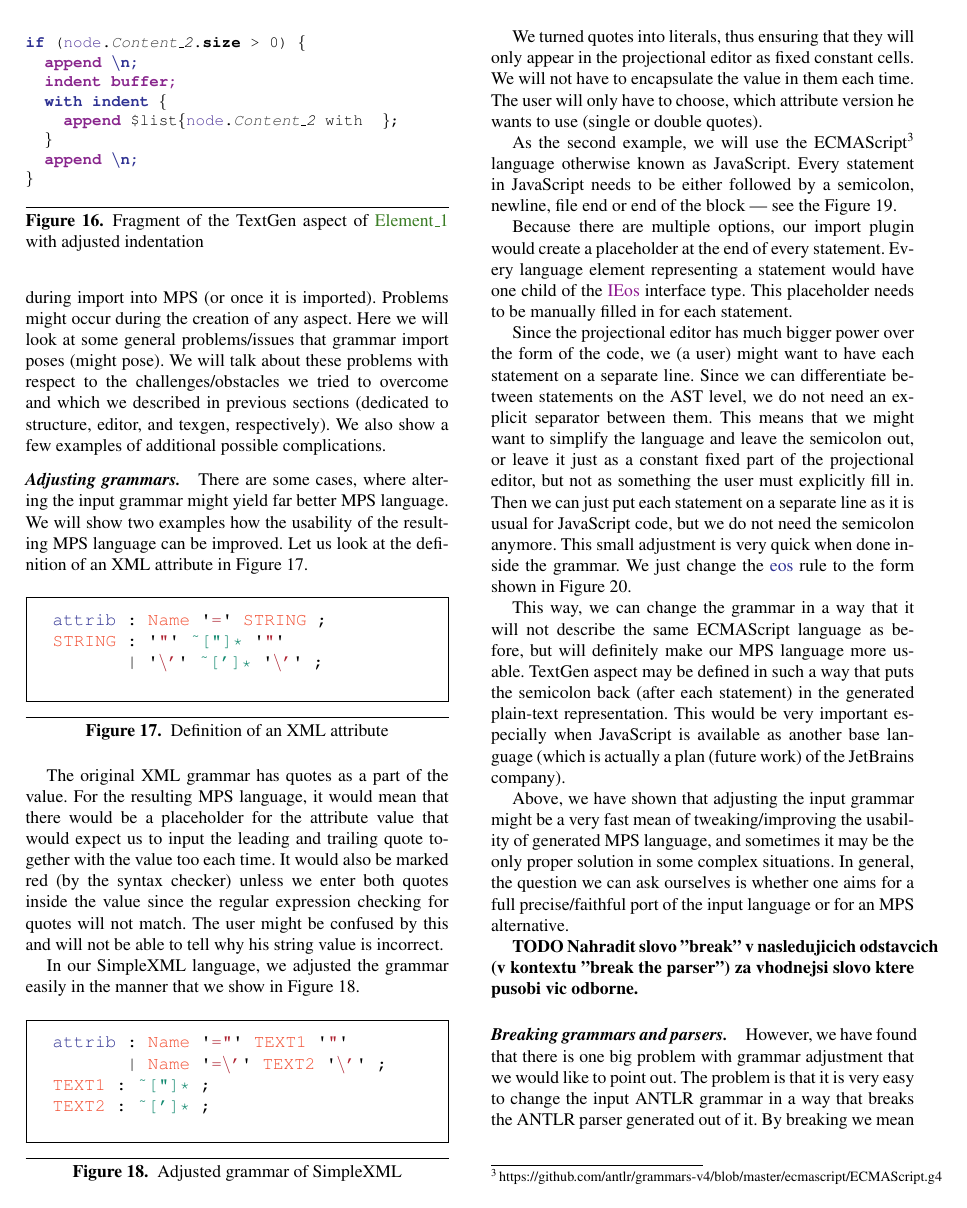
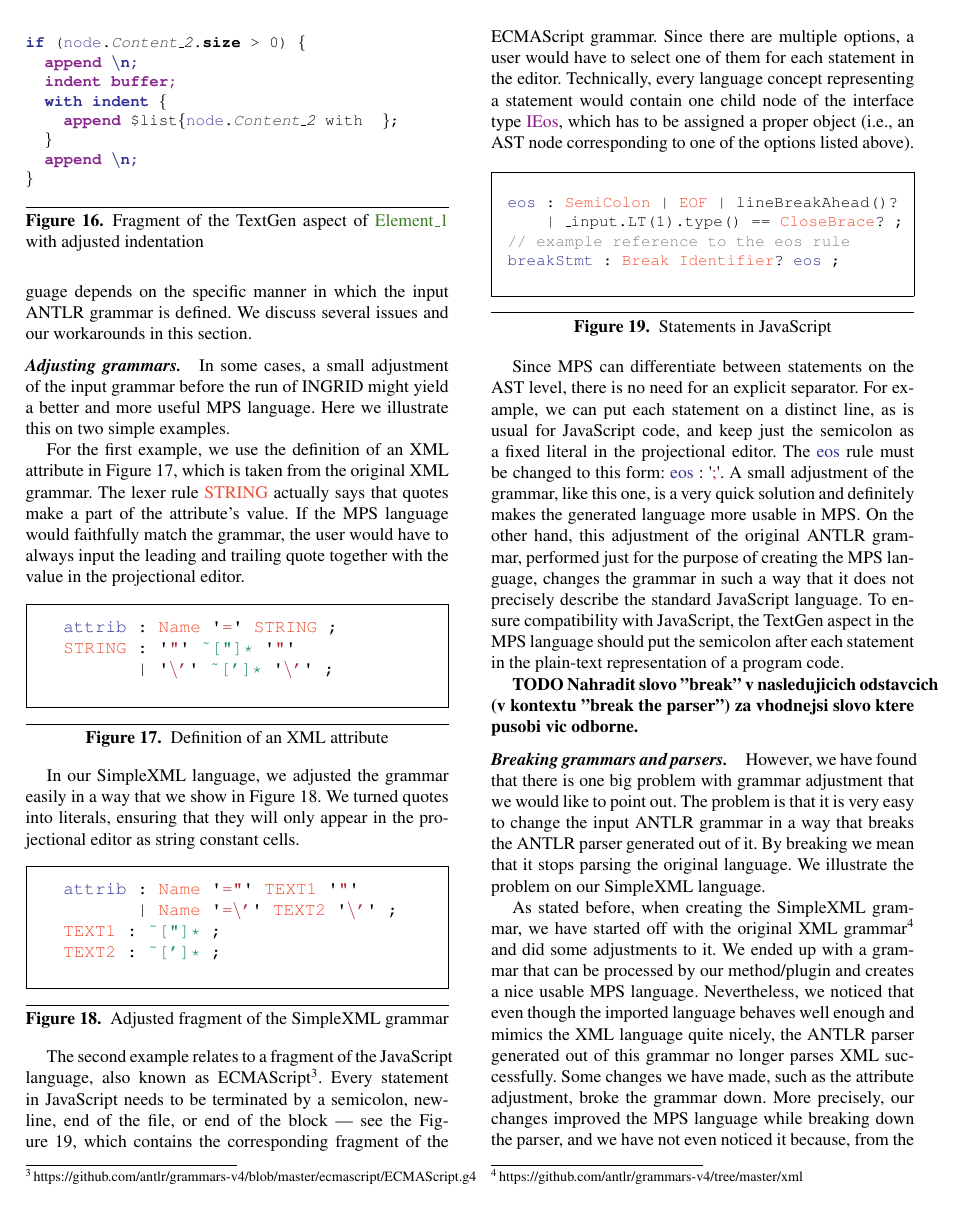
Before and after one commit to d3sformal/ingrid-paper, a LaTeX paper (paper.tex, which reads chapters/language_definition.tex): page 11 of 14. Compiled offline with pdfLaTeX; a missing font is replaced by an installed copy or a similar font.

Commit message:
remarks - first part

```diff
--- a/chapters/language_definition.tex
+++ b/chapters/language_definition.tex
@@ -437,6 +437,74 @@ Such code may be adjusted manually very easily in order to produce nicely indent
 We only need to wrap the \mpsconcept{Content{\_}2} child node with indentation and change the sequence separator to a new line character.
 A fragment of the resulting adjusted aspect (code) is in Figure~\ref{fig:TEXTGENADJUSTED}.
 
+\subsection{Remarks about Grammars}
+
+During our work on the INGRID method, we have also observed that practical usability of a resulting MPS language depends on the specific manner in which the input ANTLR grammar is defined.
+We discuss several issues and our workarounds in this section.
+
+\paragraph{Adjusting grammars.}
+In some cases, a small adjustment of the input grammar before the run of INGRID might yield a better and more useful MPS language.
+Here we illustrate this on two simple examples.
+
+For the first example, we use the definition of an XML attribute in Figure~\ref{fig:XMLATTRIB}, which is taken from the original XML grammar.
+The lexer rule \antlrlexerrule{STRING} actually says that quotes make a part of the attribute's value.
+If the MPS language would faithfully match the grammar, the user would have to always input the leading and trailing quote together with the value in the projectional editor.
+
+\begin{figure}[ht]
+\begin{framed}
+\begin{alltt}
+  \antlrparserrule{attrib} : \antlrlexerrule{Name} \antlrliteral{=} \antlrlexerrule{STRING} ;
+  \antlrlexerrule{STRING} : \antlrliteral{"} \antlrregex{~["]*} \antlrliteral{"}
+         | \antlrliteral{\textbackslash'} \antlrregex{~[']*} \antlrliteral{\textbackslash'} ;
+\end{alltt}
+\end{framed}
+\caption{Definition of an XML attribute}
+\label{fig:XMLATTRIB}
+\end{figure}
+
+In our SimpleXML language, we adjusted the grammar easily in a way that we show in Figure~\ref{fig:XMLADJUST}.
+We turned quotes into literals, ensuring that they will only appear in the projectional editor as string constant cells.
+
+\begin{figure}[ht]
+\begin{framed}
+\begin{alltt}
+  \antlrparserrule{attrib} : \antlrlexerrule{Name} \antlrliteral{="} \antlrlexerrule{TEXT1} \antlrliteral{"}
+         | \antlrlexerrule{Name} \antlrliteral{=\textbackslash'} \antlrlexerrule{TEXT2} \antlrliteral{\textbackslash'} ;
+  \antlrlexerrule{TEXT1} : \antlrregex{~["]*} ;
+  \antlrlexerrule{TEXT2} : \antlrregex{~[']*} ;
+\end{alltt}
+\end{framed}
+\caption{Adjusted fragment of the SimpleXML grammar}
+\label{fig:XMLADJUST}
+\end{figure}
+
+The second example relates to a fragment of the JavaScript language, also known as ECMAScript\footnote{https://github.com/antlr/grammars-v4/blob/master/ecmascript/ECMAScript.g4}.
+Every statement in JavaScript needs to be terminated by a semicolon, newline, end of the file, or end of the block --- see the Figure~\ref{fig:JAVASCRIPTSTMT}, which contains the corresponding fragment of the ECMAScript grammar.
+Since there are multiple options, a user would have to select one of them for each statement in the editor.
+Technically, every language concept representing a statement would contain one child node of the interface type \mpsinterface{IEos}, which has to be assigned a proper object (i.e., an AST node corresponding to one of the options listed above).
+
+\begin{figure}[ht]
+\begin{framed}
+\begin{alltt}
+\small
+\antlrparserrule{eos} : \antlrlexerrule{SemiColon} | \antlrlexerrule{EOF} | {lineBreakAhead()}?
+    | {{\_}input.LT(1).type() == \antlrlexerrule{CloseBrace}}? ;
+\textcolor{gray}{// example reference to the eos rule}
+\antlrparserrule{breakStmt} : \antlrlexerrule{Break} \antlrlexerrule{Identifier}? \antlrparserrule{eos} ;
+\end{alltt}
+\end{framed}
+\caption{Statements in JavaScript}
+\label{fig:JAVASCRIPTSTMT}
+\end{figure}
+
+Since MPS can differentiate between statements on the AST level, there is no need for an explicit separator.
+For example, we can put each statement on a distinct line, as is usual for JavaScript code, and keep just the semicolon as a fixed literal in the projectional editor.
+The \antlrparserrule{eos} rule must be changed to this form: \antlrparserrule{eos} : \antlrliteral{;}.
+A small adjustment of the grammar, like this one, is a very quick solution and definitely makes the generated language more usable in MPS.
+On the other hand, this adjustment of the original ANTLR grammar, performed just for the purpose of creating the MPS language, changes the grammar in such a way that it does not precisely describe the standard JavaScript language.
+To ensure compatibility with JavaScript, the TextGen aspect in the MPS language should put the semicolon after each statement in the plain-text representation of a program code.
+
+
 
 
 
@@ -445,56 +513,3 @@ A fragment of the resulting adjusted aspect (code) is in Figure~\ref{fig:TEXTGEN
 
 
 
-\subsection{Remarks about Grammars}
-
-As we have already shown in previous sections, it is very easy to write a grammar in a way that will cause problems during import into MPS (or once it is imported).
-Problems might occur during the creation of any aspect.
-Here we will look at some general problems/issues that grammar import poses (might pose).
-We will talk about these problems with respect to the challenges/obstacles we tried to overcome and which we described in previous sections (dedicated to structure, editor, and texgen, respectively).
-We also show a few examples of additional possible complications.
-
-\paragraph{Adjusting grammars.}
-There are some cases, where altering the input grammar might yield far better MPS language.
-We will show two examples how the usability of the resulting MPS language can be improved.
-Let us look at the definition of an XML attribute in Figure~\ref{fig:xmlattribute}.
-
-\begin{figure}[ht]
-\centering
-\begin{framed}
-\begin{alltt}
-	\antlrparserrule{attrib} : \antlrlexerrule{Name} \antlrliteral{=} \antlrlexerrule{STRING} ;
-	\antlrlexerrule{STRING} : \antlrliteral{"} \antlrregex{~["]*} \antlrliteral{"}
-	       | \antlrliteral{\textbackslash'} \antlrregex{~[']*} \antlrliteral{\textbackslash'} ;
-\end{alltt}
-\end{framed}
-\caption{Definition of an XML attribute}
-\label{fig:xmlattribute}
-\end{figure}
-
-The original XML grammar has quotes as a part of the value.
-For the resulting MPS language, it would mean that there would be a placeholder for the attribute value that would expect us to input the leading and trailing quote together with the value too each time.
-It would also be marked red (by the syntax checker) unless we enter both quotes inside the value since the regular expression checking for quotes will not match.
-The user might be confused by this and will not be able to tell why his string value is incorrect.
-
-In our SimpleXML language, we adjusted the grammar easily in the manner that we show in Figure~\ref{fig:xmladjustgrammar}.
-
-\begin{figure}[ht]
-\centering
-\begin{framed}
-\begin{alltt}
-	\antlrparserrule{attrib} : \antlrlexerrule{Name} \antlrliteral{="} \antlrlexerrule{TEXT1} \antlrliteral{"}
-	       | \antlrlexerrule{Name} \antlrliteral{=\textbackslash'} \antlrlexerrule{TEXT2} \antlrliteral{\textbackslash'} ;
-	\antlrlexerrule{TEXT1} : \antlrregex{~["]*} ;
-	\antlrlexerrule{TEXT2} : \antlrregex{~[']*} ;
-\end{alltt}
-\end{framed}
-\caption{Adjusted grammar of SimpleXML}
-\label{fig:xmladjustgrammar}
-\end{figure}
-
-We turned quotes into literals, thus ensuring that they will only appear in the projectional editor as fixed constant cells.
-We will not have to encapsulate the value in them each time.
-The user will only have to choose, which attribute version he wants to use (single or double quotes).
-
-As the second example, we will use the ECMAScript\footnote{https://github.com/antlr/grammars-v4/blob/master/ecmascript/ECMAScript.g4} language otherwise known as JavaScript.
-Every statement in JavaScript needs to be either followed by a semicolon, newline, file end or end of the block --- see the Figure~\ref{fig:javascriptstmt}.
@@ -513,13 +515,0 @@ Every statement in JavaScript needs to be either followed by a semicolon, newlin
-\label{fig:javascriptstmt}
-\end{figure*}
-
-Because there are multiple options, our import plugin would create a placeholder at the end of every statement.
-Every language element representing a statement would have one child of the \mpsinterface{IEos} interface type.
-This placeholder needs to be manually filled in for each statement.
-
-Since the projectional editor has much bigger power over the form of the code, we (a user) might want to have each statement on a separate line.
-Since we can differentiate between statements on the AST level, we do not need an explicit separator between them.
-This means that we might want to simplify the language and leave the semicolon out, or leave it just as a constant fixed part of the projectional editor, but not as something the user must explicitly fill in.
-Then we can just put each statement on a separate line as it is usual for JavaScript code, but we do not need the semicolon anymore.
-This small adjustment is very quick when done inside the grammar.
-We just change the \antlrparserrule{eos} rule to the form shown in Figure~\ref{fig:eosrule}.
@@ -535,12 +516,3 @@ We just change the \antlrparserrule{eos} rule to the form shown in Figure~\ref{f
-\label{fig:eosrule}
-\end{figure}
-
-This way, we can change the grammar in a way that it will not describe the same ECMAScript language as before, but will definitely make our MPS language more usable.
-TextGen aspect may be defined in such a way that puts the semicolon back (after each statement) in the generated plain-text representation.
-This would be very important especially when JavaScript is available as another base language (which is actually a plan (future work) of the JetBrains company).
-
-Above, we have shown that adjusting the input grammar might be a very fast mean of tweaking/improving the usability of generated MPS language, and sometimes it may be the only proper solution in some complex situations.
-In general, the question we can ask ourselves is whether one aims for a full precise/faithful port of the input language or for an MPS alternative.
 
 \todo{Nahradit slovo "break" v nasledujicich odstavcich (v kontextu "break the parser") za vhodnejsi slovo ktere pusobi vic odborne.}
 
```
Also changed, not shown: chapters/language_definition.tex (21 more changed lines).
